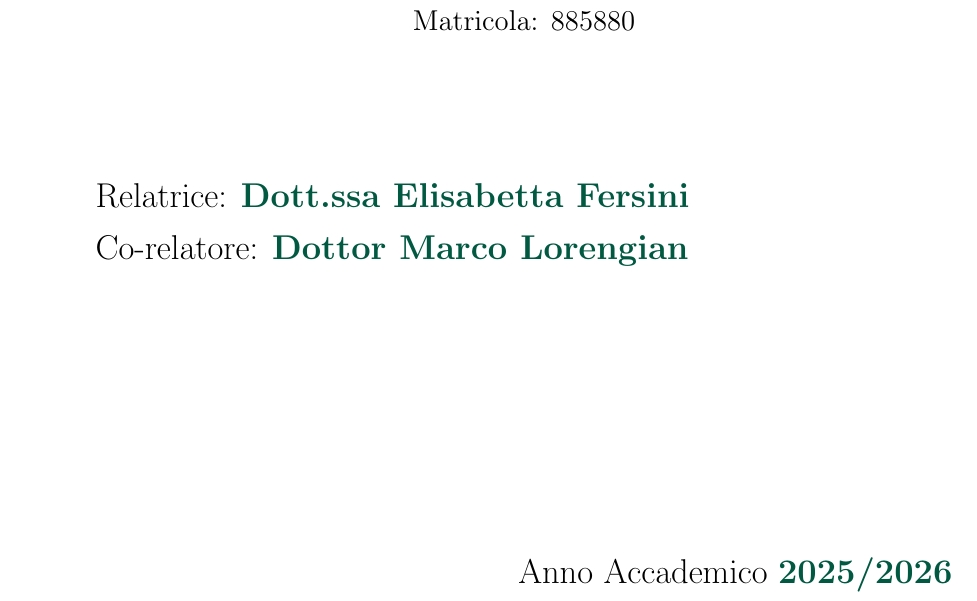
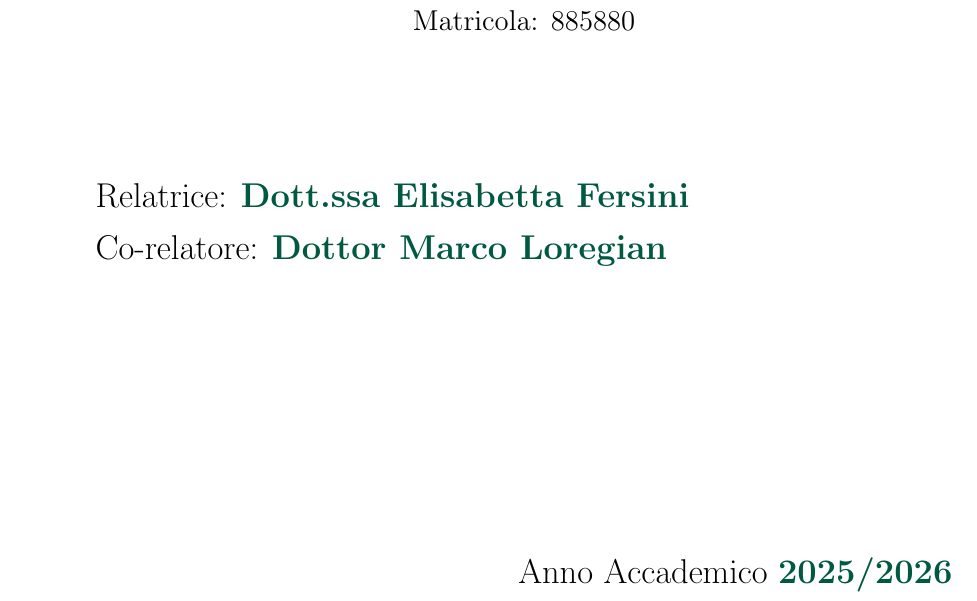
Before and after one commit to FrancescoRomeo02/Tesi, a LaTeX document (main.tex): part of page 1 of 18, cut so that both start at the same text. Compiled offline with pdfLaTeX.

Commit message:
fix: correct typo in co-supervisor's name

```diff
--- a/main.tex
+++ b/main.tex
@@ -80,7 +80,7 @@
 \vspace{2cm}
 \begin{flushleft}
 \LARGE{Relatrice: \alert{\textbf{Dott.ssa Elisabetta Fersini}}}\\[1.5mm]
-\LARGE{Co-relatore: \alert{\textbf{Dottor Marco Lorengian}}}\\[2cm]
+\LARGE{Co-relatore: \alert{\textbf{Dottor Marco Loregian}}}\\[2cm]
 \end{flushleft}
 \vfill
 
```
Also changed, not shown: README.md, main.pdf.
